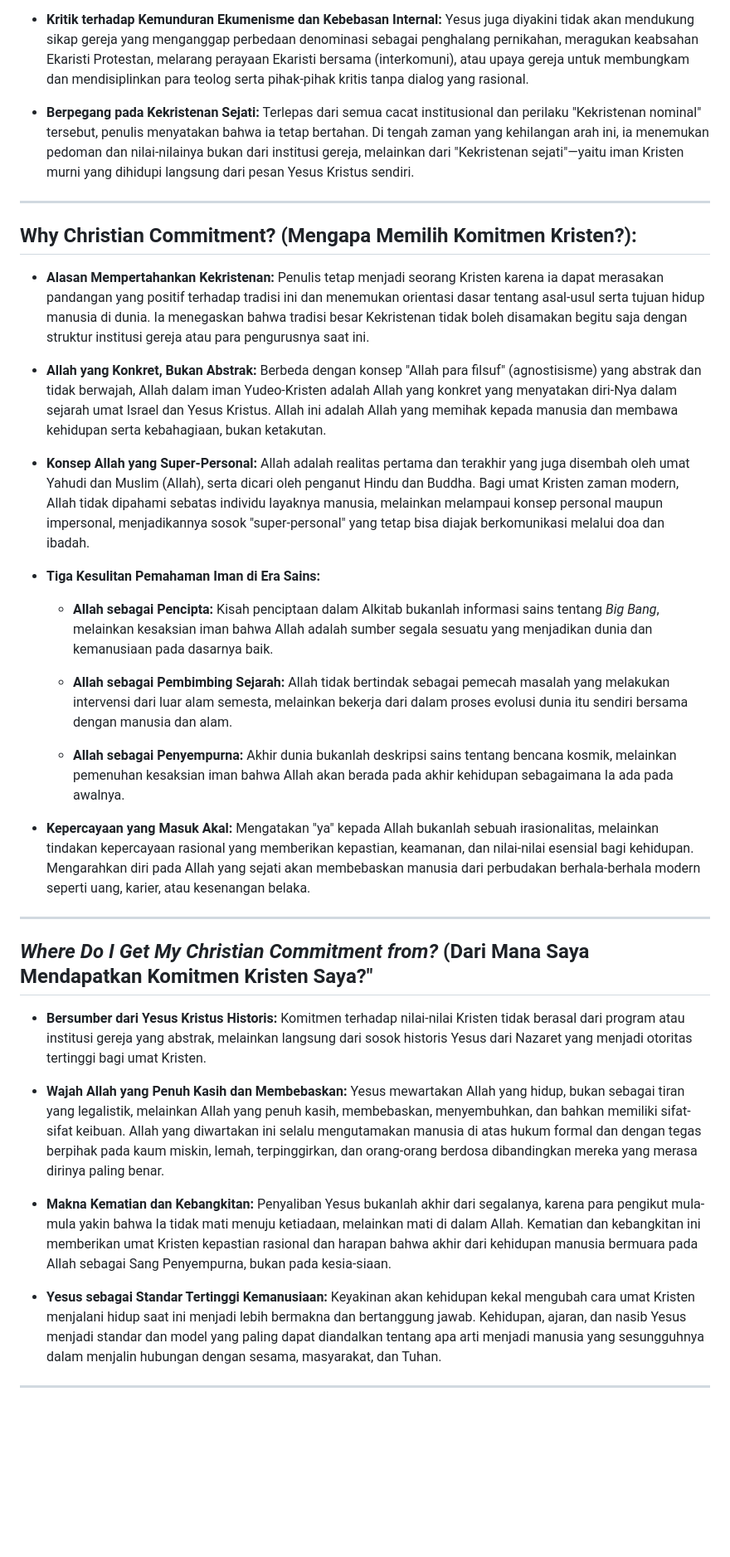
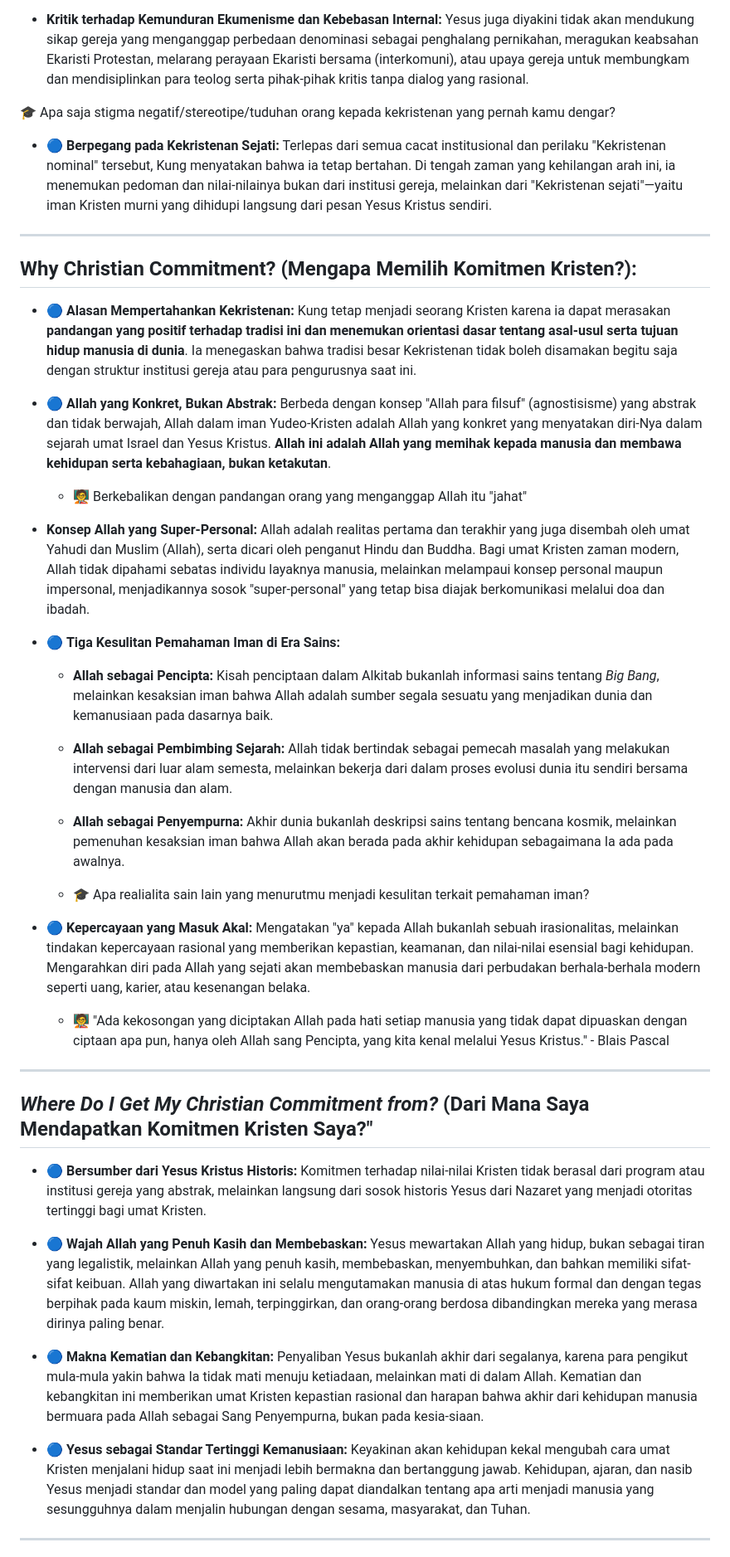
Before and after one commit to ruang-belajar/pak, a Markdown page: why-i-am-still-a-christian.md, the part around one of its changes. Shown at 83% size. Drawn GitHub-style; blank space fills up the shorter version.

```diff
--- a/why-i-am-still-a-christian.md
+++ b/why-i-am-still-a-christian.md
@@ -36,19 +39,22 @@ Küng juga memberikan sorotan tajam pada isu perpecahan denominasi, mempertanyak
 
 - **Kritik terhadap Kemunduran Ekumenisme dan Kebebasan Internal:** Yesus juga diyakini tidak akan mendukung sikap gereja yang menganggap perbedaan denominasi sebagai penghalang pernikahan, meragukan keabsahan Ekaristi Protestan, melarang perayaan Ekaristi bersama (interkomuni), atau upaya gereja untuk membungkam dan mendisiplinkan para teolog serta pihak-pihak kritis tanpa dialog yang rasional.
 
-- **Berpegang pada Kekristenan Sejati:** Terlepas dari semua cacat institusional dan perilaku "Kekristenan nominal" tersebut, penulis menyatakan bahwa ia tetap bertahan. Di tengah zaman yang kehilangan arah ini, ia menemukan pedoman dan nilai-nilainya bukan dari institusi gereja, melainkan dari "Kekristenan sejati"—yaitu iman Kristen murni yang dihidupi langsung dari pesan Yesus Kristus sendiri.
+🎓 Apa saja stigma negatif/stereotipe/tuduhan orang kepada kekristenan yang pernah kamu dengar?
+
+- 🔵 **Berpegang pada Kekristenan Sejati:** Terlepas dari semua cacat institusional dan perilaku "Kekristenan nominal" tersebut, Kung menyatakan bahwa ia tetap bertahan. Di tengah zaman yang kehilangan arah ini, ia menemukan pedoman dan nilai-nilainya bukan dari institusi gereja, melainkan dari "Kekristenan sejati"—yaitu iman Kristen murni yang dihidupi langsung dari pesan Yesus Kristus sendiri.
 
 ---
 
 ## Why Christian Commitment? (Mengapa Memilih Komitmen Kristen?):
 
-- **Alasan Mempertahankan Kekristenan:** Penulis tetap menjadi seorang Kristen karena ia dapat merasakan pandangan yang positif terhadap tradisi ini dan menemukan orientasi dasar tentang asal-usul serta tujuan hidup manusia di dunia. Ia menegaskan bahwa tradisi besar Kekristenan tidak boleh disamakan begitu saja dengan struktur institusi gereja atau para pengurusnya saat ini.
+- 🔵 **Alasan Mempertahankan Kekristenan:** Kung tetap menjadi seorang Kristen karena ia dapat merasakan **pandangan yang positif terhadap tradisi ini dan menemukan orientasi dasar tentang asal-usul serta tujuan hidup manusia di dunia**. Ia menegaskan bahwa tradisi besar Kekristenan tidak boleh disamakan begitu saja dengan struktur institusi gereja atau para pengurusnya saat ini.
 
-- **Allah yang Konkret, Bukan Abstrak:** Berbeda dengan konsep "Allah para filsuf" (agnostisisme) yang abstrak dan tidak berwajah, Allah dalam iman Yudeo-Kristen adalah Allah yang konkret yang menyatakan diri-Nya dalam sejarah umat Israel dan Yesus Kristus. Allah ini adalah Allah yang memihak kepada manusia dan membawa kehidupan serta kebahagiaan, bukan ketakutan.
+- 🔵 **Allah yang Konkret, Bukan Abstrak:** Berbeda dengan konsep "Allah para filsuf" (agnostisisme) yang abstrak dan tidak berwajah, Allah dalam iman Yudeo-Kristen adalah Allah yang konkret yang menyatakan diri-Nya dalam sejarah umat Israel dan Yesus Kristus. **Allah ini adalah Allah yang memihak kepada manusia dan membawa kehidupan serta kebahagiaan, bukan ketakutan**.
+	- 🧑‍🏫 Berkebalikan dengan pandangan orang yang menganggap Allah itu "jahat"
 
 - **Konsep Allah yang Super-Personal:** Allah adalah realitas pertama dan terakhir yang juga disembah oleh umat Yahudi dan Muslim (Allah), serta dicari oleh penganut Hindu dan Buddha. Bagi umat Kristen zaman modern, Allah tidak dipahami sebatas individu layaknya manusia, melainkan melampaui konsep personal maupun impersonal, menjadikannya sosok "super-personal" yang tetap bisa diajak berkomunikasi melalui doa dan ibadah.
 
-- **Tiga Kesulitan Pemahaman Iman di Era Sains:**
+- 🔵 **Tiga Kesulitan Pemahaman Iman di Era Sains:**
 
     - **Allah sebagai Pencipta:** Kisah penciptaan dalam Alkitab bukanlah informasi sains tentang _Big Bang_, melainkan kesaksian iman bahwa Allah adalah sumber segala sesuatu yang menjadikan dunia dan kemanusiaan pada dasarnya baik.
 
@@ -56,19 +62,22 @@ Küng juga memberikan sorotan tajam pada isu perpecahan denominasi, mempertanyak
 
     - **Allah sebagai Penyempurna:** Akhir dunia bukanlah deskripsi sains tentang bencana kosmik, melainkan pemenuhan kesaksian iman bahwa Allah akan berada pada akhir kehidupan sebagaimana Ia ada pada awalnya.
 
-- **Kepercayaan yang Masuk Akal:** Mengatakan "ya" kepada Allah bukanlah sebuah irasionalitas, melainkan tindakan kepercayaan rasional yang memberikan kepastian, keamanan, dan nilai-nilai esensial bagi kehidupan. Mengarahkan diri pada Allah yang sejati akan membebaskan manusia dari perbudakan berhala-berhala modern seperti uang, karier, atau kesenangan belaka.
+	- 🎓 Apa realialita sain lain yang menurutmu menjadi kesulitan terkait pemahaman iman?
+
+- 🔵 **Kepercayaan yang Masuk Akal:** Mengatakan "ya" kepada Allah bukanlah sebuah irasionalitas, melainkan tindakan kepercayaan rasional yang memberikan kepastian, keamanan, dan nilai-nilai esensial bagi kehidupan. Mengarahkan diri pada Allah yang sejati akan membebaskan manusia dari perbudakan berhala-berhala modern seperti uang, karier, atau kesenangan belaka.
+	- 🧑‍🏫 "Ada kekosongan yang diciptakan Allah pada hati setiap manusia yang tidak dapat dipuaskan dengan ciptaan apa pun, hanya oleh Allah sang Pencipta, yang kita kenal melalui Yesus Kristus." - Blais Pascal
 
 ---
 
 ## _Where Do I Get My Christian Commitment from?_ (Dari Mana Saya Mendapatkan Komitmen Kristen Saya?"
 
-- **Bersumber dari Yesus Kristus Historis:** Komitmen terhadap nilai-nilai Kristen tidak berasal dari program atau institusi gereja yang abstrak, melainkan langsung dari sosok historis Yesus dari Nazaret yang menjadi otoritas tertinggi bagi umat Kristen.
+- 🔵 **Bersumber dari Yesus Kristus Historis:** Komitmen terhadap nilai-nilai Kristen tidak berasal dari program atau institusi gereja yang abstrak, melainkan langsung dari sosok historis Yesus dari Nazaret yang menjadi otoritas tertinggi bagi umat Kristen.
 
-- **Wajah Allah yang Penuh Kasih dan Membebaskan:** Yesus mewartakan Allah yang hidup, bukan sebagai tiran yang legalistik, melainkan Allah yang penuh kasih, membebaskan, menyembuhkan, dan bahkan memiliki sifat-sifat keibuan. Allah yang diwartakan ini selalu mengutamakan manusia di atas hukum formal dan dengan tegas berpihak pada kaum miskin, lemah, terpinggirkan, dan orang-orang berdosa dibandingkan mereka yang merasa dirinya paling benar.
+- 🔵 **Wajah Allah yang Penuh Kasih dan Membebaskan:** Yesus mewartakan Allah yang hidup, bukan sebagai tiran yang legalistik, melainkan Allah yang penuh kasih, membebaskan, menyembuhkan, dan bahkan memiliki sifat-sifat keibuan. Allah yang diwartakan ini selalu mengutamakan manusia di atas hukum formal dan dengan tegas berpihak pada kaum miskin, lemah, terpinggirkan, dan orang-orang berdosa dibandingkan mereka yang merasa dirinya paling benar.
 
-- **Makna Kematian dan Kebangkitan:** Penyaliban Yesus bukanlah akhir dari segalanya, karena para pengikut mula-mula yakin bahwa Ia tidak mati menuju ketiadaan, melainkan mati di dalam Allah. Kematian dan kebangkitan ini memberikan umat Kristen kepastian rasional dan harapan bahwa akhir dari kehidupan manusia bermuara pada Allah sebagai Sang Penyempurna, bukan pada kesia-siaan.
+- 🔵 **Makna Kematian dan Kebangkitan:** Penyaliban Yesus bukanlah akhir dari segalanya, karena para pengikut mula-mula yakin bahwa Ia tidak mati menuju ketiadaan, melainkan mati di dalam Allah. Kematian dan kebangkitan ini memberikan umat Kristen kepastian rasional dan harapan bahwa akhir dari kehidupan manusia bermuara pada Allah sebagai Sang Penyempurna, bukan pada kesia-siaan.
 
-- **Yesus sebagai Standar Tertinggi Kemanusiaan:** Keyakinan akan kehidupan kekal mengubah cara umat Kristen menjalani hidup saat ini menjadi lebih bermakna dan bertanggung jawab. Kehidupan, ajaran, dan nasib Yesus menjadi standar dan model yang paling dapat diandalkan tentang apa arti menjadi manusia yang sesungguhnya dalam menjalin hubungan dengan sesama, masyarakat, dan Tuhan.
+- 🔵 **Yesus sebagai Standar Tertinggi Kemanusiaan:** Keyakinan akan kehidupan kekal mengubah cara umat Kristen menjalani hidup saat ini menjadi lebih bermakna dan bertanggung jawab. Kehidupan, ajaran, dan nasib Yesus menjadi standar dan model yang paling dapat diandalkan tentang apa arti menjadi manusia yang sesungguhnya dalam menjalin hubungan dengan sesama, masyarakat, dan Tuhan.
 
 
 ---
```
Also changed, not shown: other parts of why-i-am-still-a-christian.md (+22 -13 lines), 01-pengantar.md (+23 -3 lines), files/wiasc-1.png (added).
